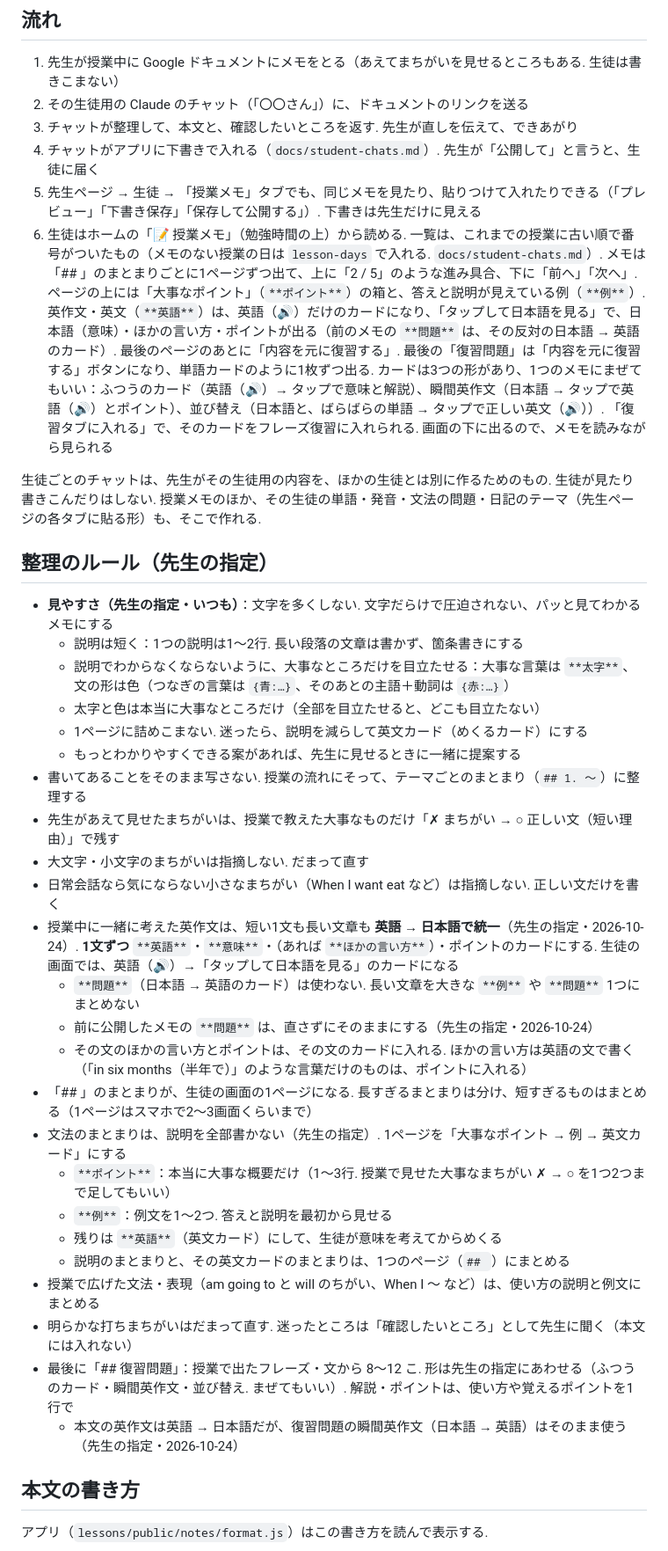
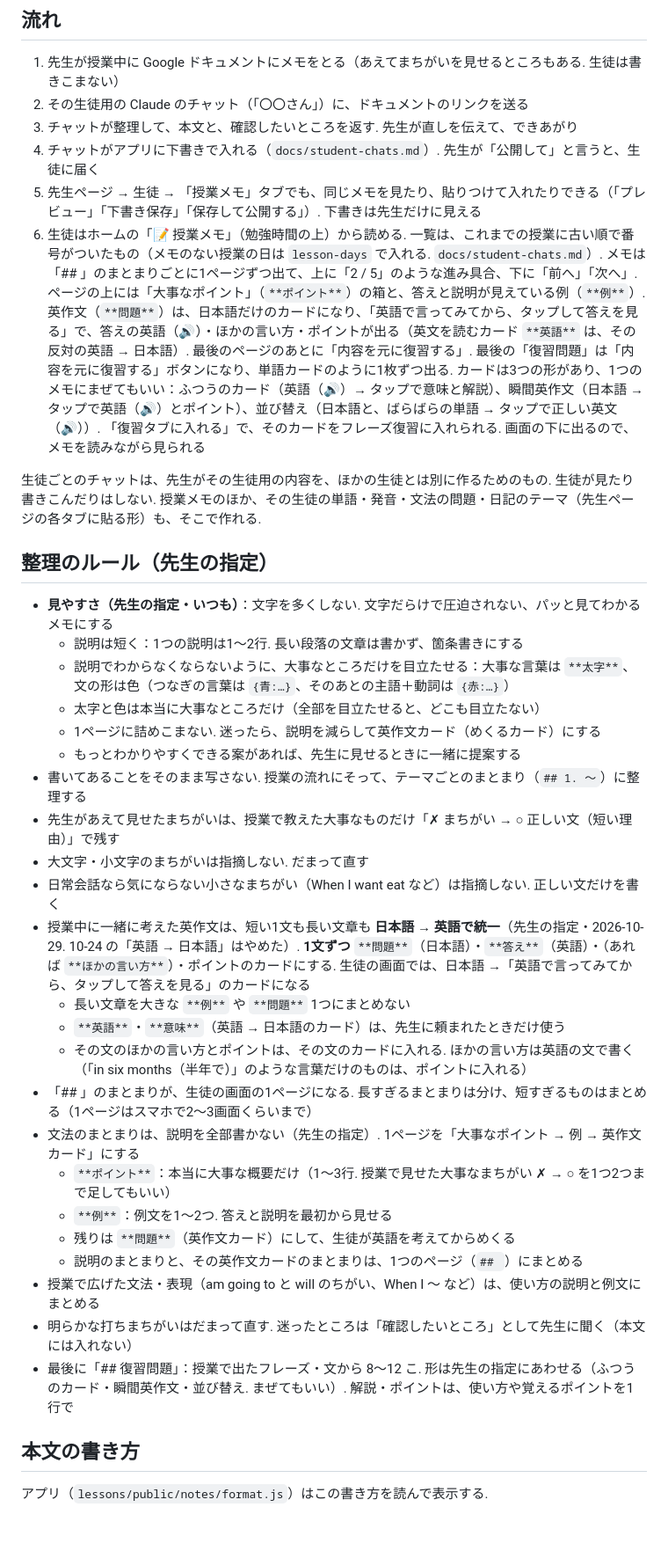
Before and after one commit to hinakajisaki-dev/hina-english, a Markdown page: docs/lesson-notes.md, the part around one of its changes. Shown at 88% size. GitHub-like rendering; blank space fills up the shorter version.

```diff
--- a/docs/lesson-notes.md
+++ b/docs/lesson-notes.md
@@ -9,7 +9,7 @@
 3. チャットが整理して、本文と、確認したいところを返す. 先生が直しを伝えて、できあがり
 4. チャットがアプリに下書きで入れる（`docs/student-chats.md`）. 先生が「公開して」と言うと、生徒に届く
 5. 先生ページ → 生徒 → 「授業メモ」タブでも、同じメモを見たり、貼りつけて入れたりできる（「プレビュー」「下書き保存」「保存して公開する」）. 下書きは先生だけに見える
-6. 生徒はホームの「📝 授業メモ」（勉強時間の上）から読める. 一覧は、これまでの授業に古い順で番号がついたもの（メモのない授業の日は `lesson-days` で入れる. `docs/student-chats.md`）. メモは「## 」のまとまりごとに1ページずつ出て、上に「2 / 5」のような進み具合、下に「前へ」「次へ」. ページの上には「大事なポイント」（`**ポイント**`）の箱と、答えと説明が見えている例（`**例**`）. 英作文・英文（`**英語**`）は、英語（🔊）だけのカードになり、「タップして日本語を見る」で、日本語（意味）・ほかの言い方・ポイントが出る（前のメモの `**問題**` は、その反対の日本語 → 英語のカード）. 最後のページのあとに「内容を元に復習する」. 最後の「復習問題」は「内容を元に復習する」ボタンになり、単語カードのように1枚ずつ出る. カードは3つの形があり、1つのメモにまぜてもいい：ふつうのカード（英語（🔊）→ タップで意味と解説）、瞬間英作文（日本語 → タップで英語（🔊）とポイント）、並び替え（日本語と、ばらばらの単語 → タップで正しい英文（🔊））. 「復習タブに入れる」で、そのカードをフレーズ復習に入れられる. 画面の下に出るので、メモを読みながら見られる
+6. 生徒はホームの「📝 授業メモ」（勉強時間の上）から読める. 一覧は、これまでの授業に古い順で番号がついたもの（メモのない授業の日は `lesson-days` で入れる. `docs/student-chats.md`）. メモは「## 」のまとまりごとに1ページずつ出て、上に「2 / 5」のような進み具合、下に「前へ」「次へ」. ページの上には「大事なポイント」（`**ポイント**`）の箱と、答えと説明が見えている例（`**例**`）. 英作文（`**問題**`）は、日本語だけのカードになり、「英語で言ってみてから、タップして答えを見る」で、答えの英語（🔊）・ほかの言い方・ポイントが出る（英文を読むカード `**英語**` は、その反対の英語 → 日本語）. 最後のページのあとに「内容を元に復習する」. 最後の「復習問題」は「内容を元に復習する」ボタンになり、単語カードのように1枚ずつ出る. カードは3つの形があり、1つのメモにまぜてもいい：ふつうのカード（英語（🔊）→ タップで意味と解説）、瞬間英作文（日本語 → タップで英語（🔊）とポイント）、並び替え（日本語と、ばらばらの単語 → タップで正しい英文（🔊））. 「復習タブに入れる」で、そのカードをフレーズ復習に入れられる. 画面の下に出るので、メモを読みながら見られる
 
 生徒ごとのチャットは、先生がその生徒用の内容を、ほかの生徒とは別に作るためのもの. 生徒が見たり書きこんだりはしない.
 授業メモのほか、その生徒の単語・発音・文法の問題・日記のテーマ（先生ページの各タブに貼る形）も、そこで作れる.
@@ -20,26 +20,25 @@
   - 説明は短く：1つの説明は1〜2行. 長い段落の文章は書かず、箇条書きにする
   - 説明でわからなくならないように、大事なところだけを目立たせる：大事な言葉は `**太字**`、文の形は色（つなぎの言葉は `{青:…}`、そのあとの主語＋動詞は `{赤:…}`）
   - 太字と色は本当に大事なところだけ（全部を目立たせると、どこも目立たない）
-  - 1ページに詰めこまない. 迷ったら、説明を減らして英文カード（めくるカード）にする
+  - 1ページに詰めこまない. 迷ったら、説明を減らして英作文カード（めくるカード）にする
   - もっとわかりやすくできる案があれば、先生に見せるときに一緒に提案する
 - 書いてあることをそのまま写さない. 授業の流れにそって、テーマごとのまとまり（`## 1. 〜`）に整理する
 - 先生があえて見せたまちがいは、授業で教えた大事なものだけ「✗ まちがい → ○ 正しい文（短い理由）」で残す
 - 大文字・小文字のまちがいは指摘しない. だまって直す
 - 日常会話なら気にならない小さなまちがい（When I want eat など）は指摘しない. 正しい文だけを書く
-- 授業中に一緒に考えた英作文は、短い1文も長い文章も **英語 → 日本語で統一**（先生の指定・2026-10-24）. **1文ずつ** `**英語**`・`**意味**`・（あれば `**ほかの言い方**`）・ポイントのカードにする. 生徒の画面では、英語（🔊）→「タップして日本語を見る」のカードになる
-  - `**問題**`（日本語 → 英語のカード）は使わない. 長い文章を大きな `**例**` や `**問題**` 1つにまとめない
-  - 前に公開したメモの `**問題**` は、直さずにそのままにする（先生の指定・2026-10-24）
+- 授業中に一緒に考えた英作文は、短い1文も長い文章も **日本語 → 英語で統一**（先生の指定・2026-10-29. 10-24 の「英語 → 日本語」はやめた）. **1文ずつ** `**問題**`（日本語）・`**答え**`（英語）・（あれば `**ほかの言い方**`）・ポイントのカードにする. 生徒の画面では、日本語 →「英語で言ってみてから、タップして答えを見る」のカードになる
+  - 長い文章を大きな `**例**` や `**問題**` 1つにまとめない
+  - `**英語**`・`**意味**`（英語 → 日本語のカード）は、先生に頼まれたときだけ使う
   - その文のほかの言い方とポイントは、その文のカードに入れる. ほかの言い方は英語の文で書く（「in six months（半年で）」のような言葉だけのものは、ポイントに入れる）
 - 「## 」のまとまりが、生徒の画面の1ページになる. 長すぎるまとまりは分け、短すぎるものはまとめる（1ページはスマホで2〜3画面くらいまで）
-- 文法のまとまりは、説明を全部書かない（先生の指定）. 1ページを「大事なポイント → 例 → 英文カード」にする
+- 文法のまとまりは、説明を全部書かない（先生の指定）. 1ページを「大事なポイント → 例 → 英作文カード」にする
   - `**ポイント**`：本当に大事な概要だけ（1〜3行. 授業で見せた大事なまちがい ✗ → ○ を1つ2つまで足してもいい）
   - `**例**`：例文を1〜2つ. 答えと説明を最初から見せる
-  - 残りは `**英語**`（英文カード）にして、生徒が意味を考えてからめくる
-  - 説明のまとまりと、その英文カードのまとまりは、1つのページ（`## `）にまとめる
+  - 残りは `**問題**`（英作文カード）にして、生徒が英語を考えてからめくる
+  - 説明のまとまりと、その英作文カードのまとまりは、1つのページ（`## `）にまとめる
 - 授業で広げた文法・表現（am going to と will のちがい、When I 〜 など）は、使い方の説明と例文にまとめる
 - 明らかな打ちまちがいはだまって直す. 迷ったところは「確認したいところ」として先生に聞く（本文には入れない）
 - 最後に「## 復習問題」：授業で出たフレーズ・文から 8〜12 こ. 形は先生の指定にあわせる（ふつうのカード・瞬間英作文・並び替え. まぜてもいい）. 解説・ポイントは、使い方や覚えるポイントを1行で
-  - 本文の英作文は英語 → 日本語だが、復習問題の瞬間英作文（日本語 → 英語）はそのまま使う（先生の指定・2026-10-24）
 
 ## 本文の書き方
 
```
Also changed, not shown: other parts of docs/lesson-notes.md (+7 -6 lines), lessons/README.md (+1 -1 lines).
